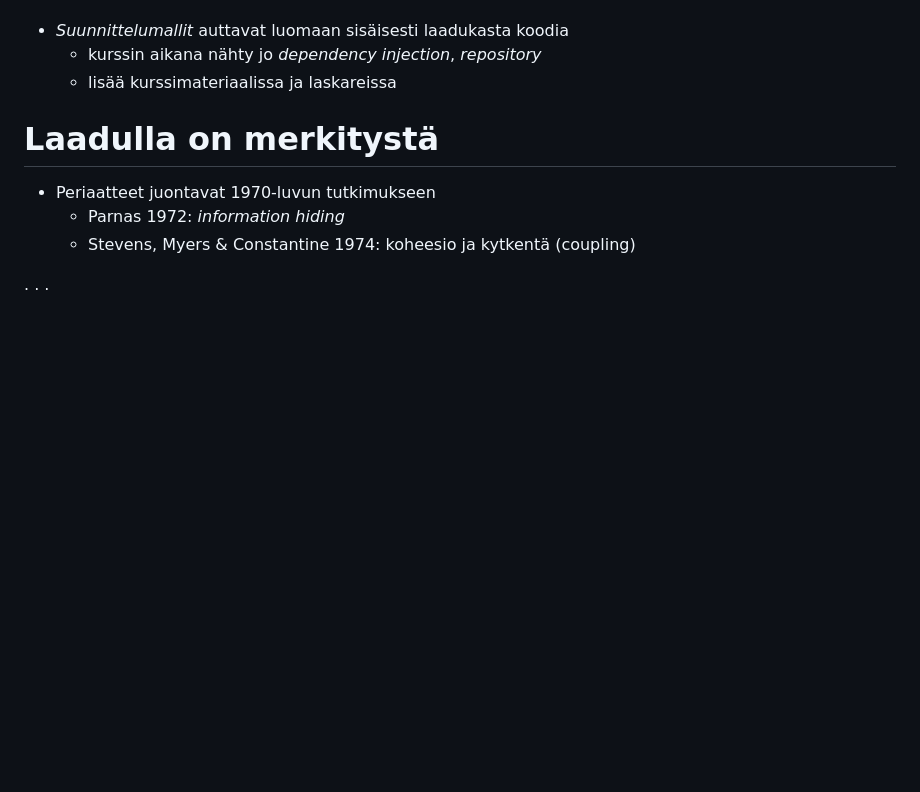
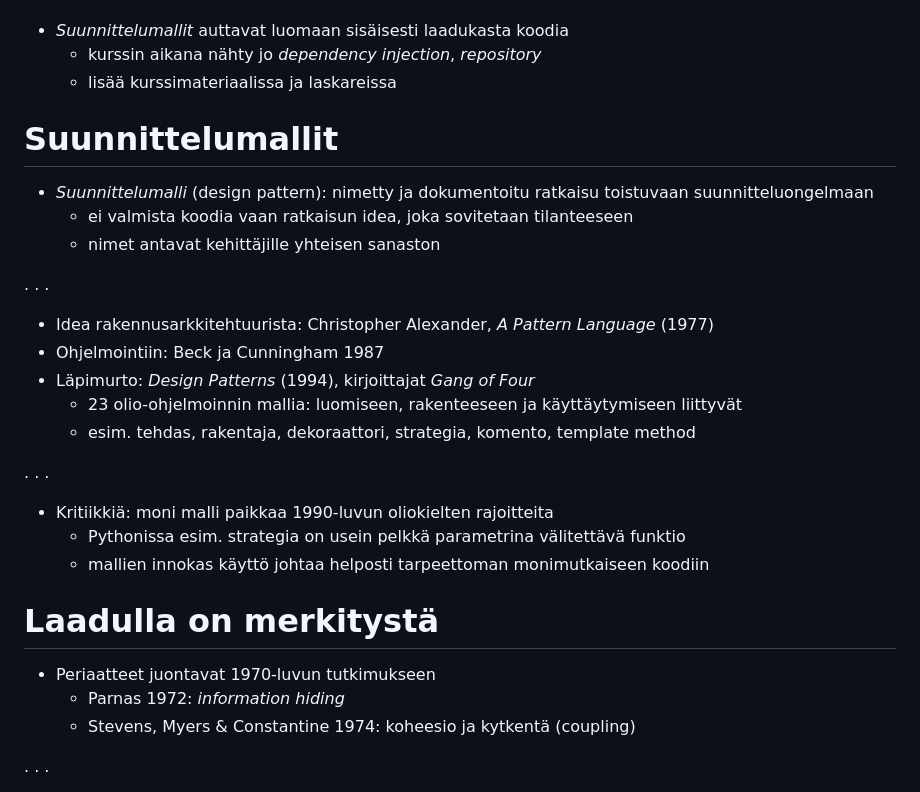
Before and after one commit to ohjelmistotuotanto-hy/slides-26, a Markdown page: 8.md, the part around the change. Rendered like a GitHub page; blank space fills up the shorter version.

Commit message:
Luento 8: yleiskalvo suunnittelumalleista
Co-Authored-By: Claude Fable 5.2 <noreply@anthropic.com>

```diff
--- a/8.md
+++ b/8.md
@@ -335,6 +335,26 @@ PostgreSQL:ää.
 - _Suunnittelumallit_ auttavat luomaan sisäisesti laadukasta koodia
   - kurssin aikana nähty jo _dependency injection_, _repository_
   - lisää kurssimateriaalissa ja laskareissa
+
+# Suunnittelumallit
+
+- _Suunnittelumalli_ (design pattern): nimetty ja dokumentoitu ratkaisu toistuvaan suunnitteluongelmaan
+  - ei valmista koodia vaan ratkaisun idea, joka sovitetaan tilanteeseen
+  - nimet antavat kehittäjille yhteisen sanaston
+
+. . .
+
+- Idea rakennusarkkitehtuurista: Christopher Alexander, _A Pattern Language_ (1977)
+- Ohjelmointiin: Beck ja Cunningham 1987
+- Läpimurto: _Design Patterns_ (1994), kirjoittajat _Gang of Four_
+  - 23 olio-ohjelmoinnin mallia: luomiseen, rakenteeseen ja käyttäytymiseen liittyvät
+  - esim. tehdas, rakentaja, dekoraattori, strategia, komento, template method
+
+. . .
+
+- Kritiikkiä: moni malli paikkaa 1990-luvun oliokielten rajoitteita
+  - Pythonissa esim. strategia on usein pelkkä parametrina välitettävä funktio
+  - mallien innokas käyttö johtaa helposti tarpeettoman monimutkaiseen koodiin
 
 # Laadulla on merkitystä
 
```
